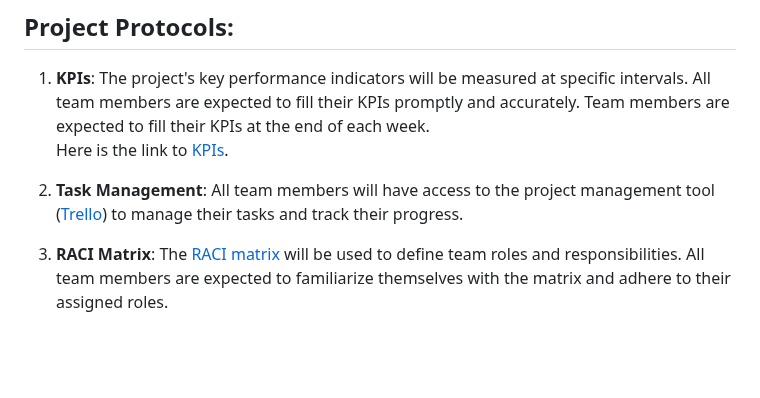
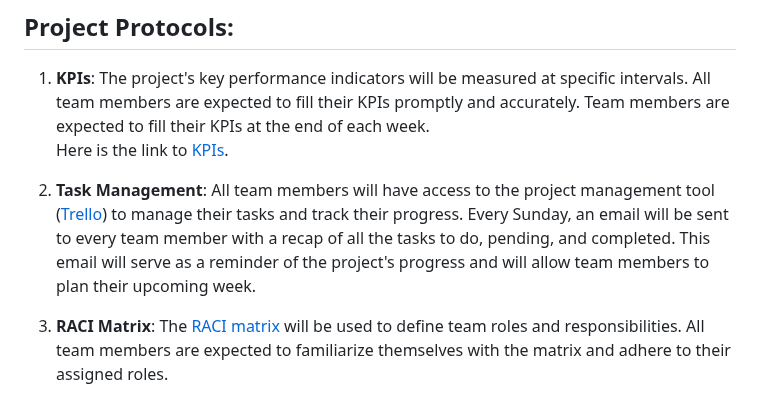
Before and after one commit to algosup/2022-2023-project-5-algorithmics-Team-7, a Markdown page: Documents/Management/Project-Management-Documentation.md, the part around the change. Drawn GitHub-style; blank space fills up the shorter version.

```diff
--- a/Documents/Management/Project-Management-Documentation.md
+++ b/Documents/Management/Project-Management-Documentation.md
@@ -21,7 +21,7 @@ Welcome to the Krug Champagne Project. This project is aimed at building an algo
 
 1. **KPIs**: The project's key performance indicators will be measured at specific intervals. All team members are expected to fill their KPIs promptly and accurately. Team members are expected to fill their KPIs at the end of each week. <br>Here is the link to [KPIs](https://docs.google.com/spreadsheets/d/1rdj3Sp6lbA9zX_4oCAbLPIQLKgYrU9wKa_OI0TgnUcU/edit?usp=sharing).
 
-2. **Task Management**: All team members will have access to the project management tool ([Trello]()) to manage their tasks and track their progress.
+2. **Task Management**: All team members will have access to the project management tool ([Trello]()) to manage their tasks and track their progress. Every Sunday, an email will be sent to every team member with a recap of all the tasks to do, pending, and completed. This email will serve as a reminder of the project's progress and will allow team members to plan their upcoming week.
 
 3. **RACI Matrix**: The [RACI matrix](Documents/Management/RACI.pdf) will be used to define team roles and responsibilities. All team members are expected to familiarize themselves with the matrix and adhere to their assigned roles.
 
```
